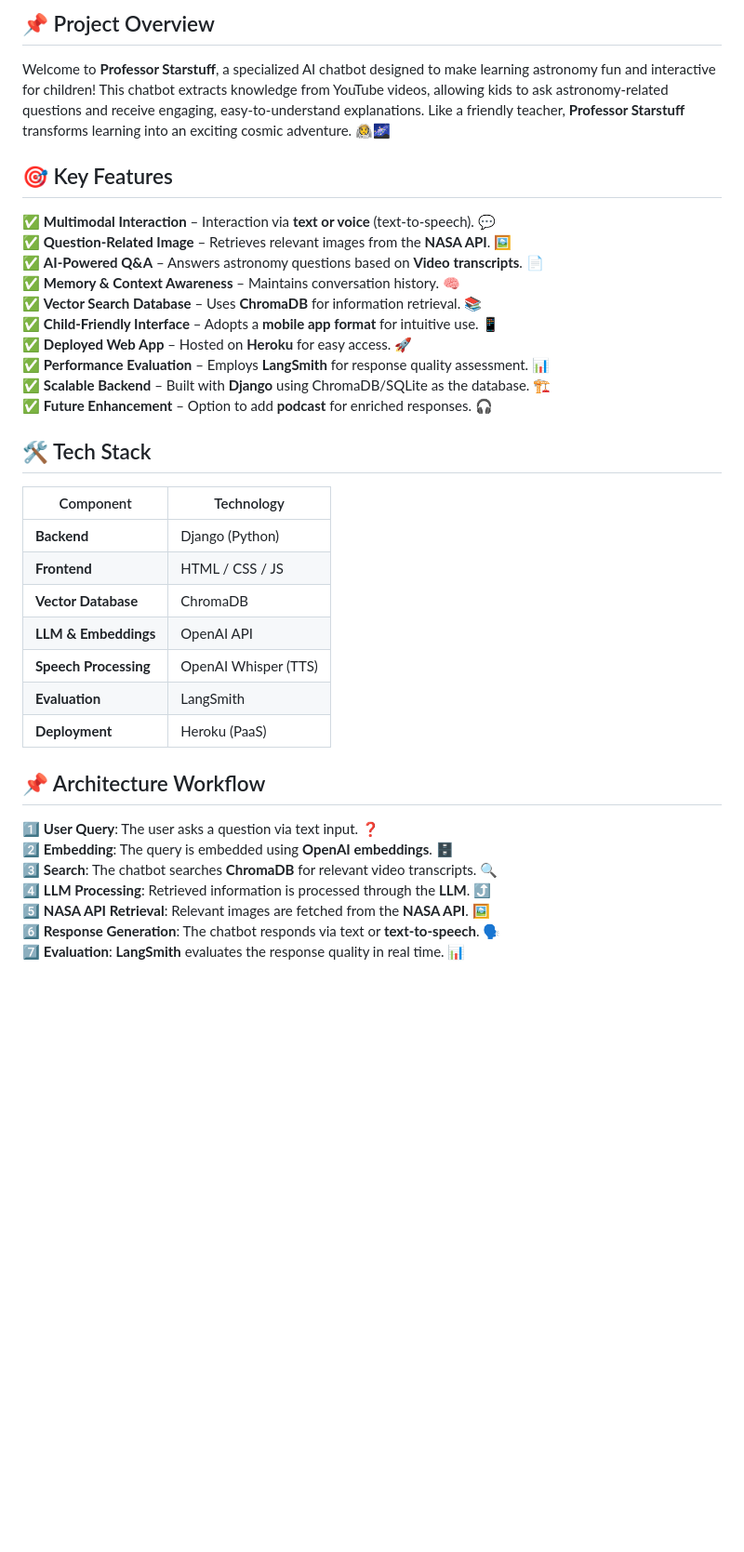
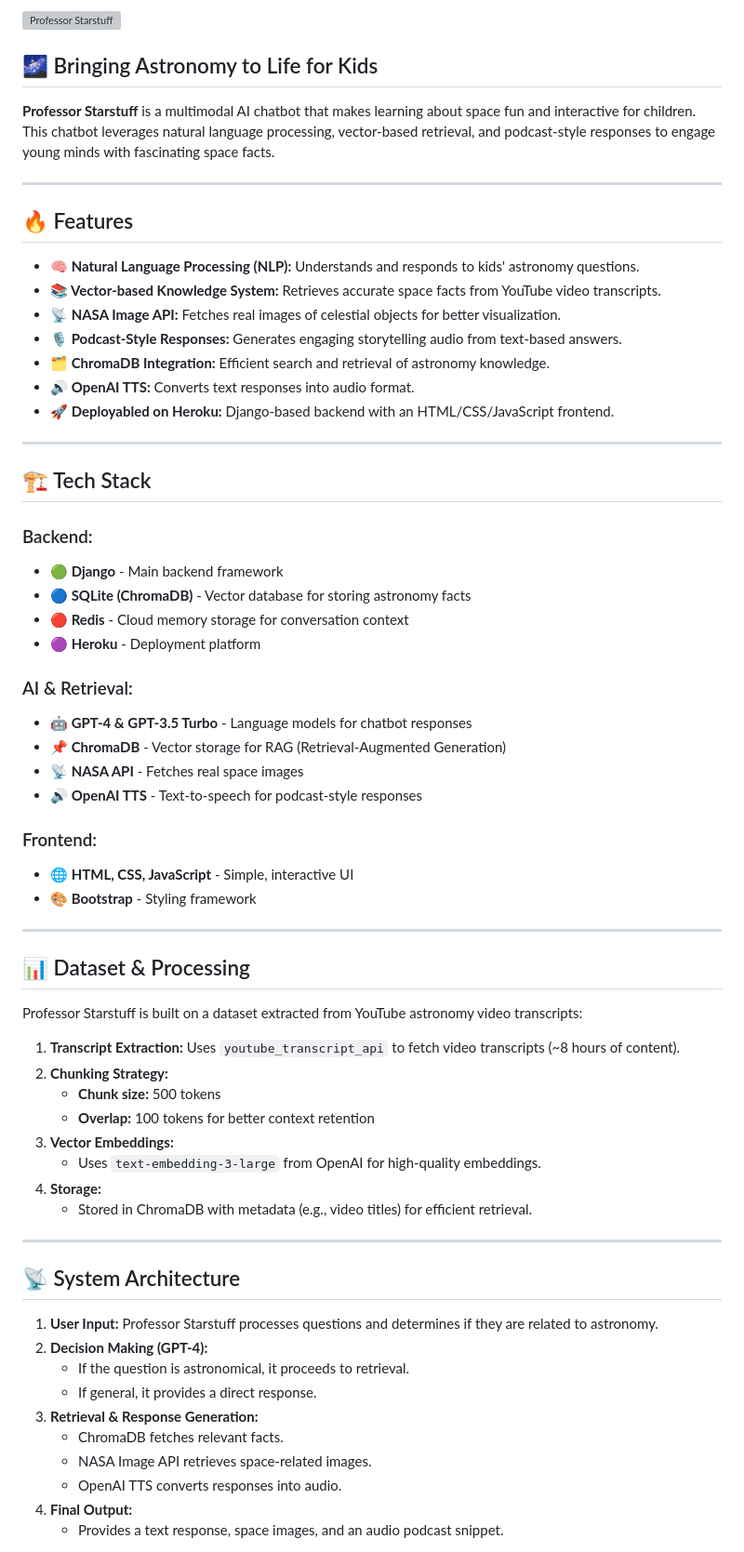
Before and after one commit to Senimtra/starstuff-ai, a Markdown page: README.md, the part around one of its changes. Shown at 93% size. Rendered like a GitHub page; blank space fills up the shorter version; grey boxes are pictures that could not be loaded.

```diff
--- a/README.md
+++ b/README.md
@@ -12,38 +2,63 @@
 
-## 📌 Project Overview
-Welcome to **Professor Starstuff**, a specialized AI chatbot designed to make learning astronomy fun and interactive for children! This chatbot extracts knowledge from YouTube videos, allowing kids to ask astronomy-related questions and receive engaging, easy-to-understand explanations. Like a friendly teacher, **Professor Starstuff** transforms learning into an exciting cosmic adventure. 🧑‍🚀🌌
+<img src="https://github.com/user-attachments/assets/9d58a0db-6d03-462d-ac1a-88bbc7f72991" alt="Professor Starstuff" width="250">
 
-## 🎯 Key Features
+## 🌌 Bringing Astronomy to Life for Kids
+**Professor Starstuff** is a multimodal AI chatbot that makes learning about space fun and interactive for children. This chatbot leverages natural language processing, vector-based retrieval, and podcast-style responses to engage young minds with fascinating space facts.
 
-✅ **Multimodal Interaction** – Interaction via **text or voice** (text-to-speech). 💬
-✅ **Question-Related Image** – Retrieves relevant images from the **NASA API**. 🖼️
-✅ **AI-Powered Q&A** – Answers astronomy questions based on **Video transcripts**. 📄
-✅ **Memory & Context Awareness** – Maintains conversation history. 🧠
-✅ **Vector Search Database** – Uses **ChromaDB** for information retrieval. 📚
-✅ **Child-Friendly Interface** – Adopts a **mobile app format** for intuitive use. 📱
-✅ **Deployed Web App** – Hosted on **Heroku** for easy access. 🚀
-✅ **Performance Evaluation** – Employs **LangSmith** for response quality assessment. 📊
-✅ **Scalable Backend** – Built with **Django** using ChromaDB/SQLite as the database. 🏗️
-✅ **Future Enhancement** – Option to add **podcast** for enriched responses. 🎧
+---
 
-## 🛠️ Tech Stack
+## 🔥 Features
+- **🧠 Natural Language Processing (NLP):** Understands and responds to kids' astronomy questions.
+- **📚 Vector-based Knowledge System:** Retrieves accurate space facts from YouTube video transcripts.
+- **📡 NASA Image API:** Fetches real images of celestial objects for better visualization.
+- **🎙️ Podcast-Style Responses:** Generates engaging storytelling audio from text-based answers.
+- **🗂️ ChromaDB Integration:** Efficient search and retrieval of astronomy knowledge.
+- **🔊 OpenAI TTS:** Converts text responses into audio format.
+- **🚀 Deployabled on Heroku:** Django-based backend with an HTML/CSS/JavaScript frontend.
 
-| Component            | Technology         |
-|----------------------|--------------------|
-| **Backend**          | Django (Python)   |
-| **Frontend**         | HTML / CSS / JS   |
-| **Vector Database**  | ChromaDB          |
-| **LLM & Embeddings** | OpenAI API        |
-| **Speech Processing**| OpenAI Whisper (TTS) |
-| **Evaluation**       | LangSmith         |
-| **Deployment**       | Heroku (PaaS)     |
+---
 
-## 📌 Architecture Workflow
+## 🏗️ Tech Stack
+### Backend:
+- **🟢 Django** - Main backend framework
+- **🔵 SQLite (ChromaDB)** - Vector database for storing astronomy facts
+- **🔴 Redis** - Cloud memory storage for conversation context
+- **🟣 Heroku** - Deployment platform
 
-1️⃣ **User Query**: The user asks a question via text input. ❓
-2️⃣ **Embedding**: The query is embedded using **OpenAI embeddings**. 🗄️
-3️⃣ **Search**: The chatbot searches **ChromaDB** for relevant video transcripts. 🔍
-4️⃣ **LLM Processing**: Retrieved information is processed through the **LLM**. ⤴️
-5️⃣ **NASA API Retrieval**: Relevant images are fetched from the **NASA API**. 🖼️
-6️⃣ **Response Generation**: The chatbot responds via text or **text-to-speech**. 🗣️
-7️⃣ **Evaluation**: **LangSmith** evaluates the response quality in real time. 📊
+### AI & Retrieval:
+- **🤖 GPT-4 & GPT-3.5 Turbo** - Language models for chatbot responses
+- **📌 ChromaDB** - Vector storage for RAG (Retrieval-Augmented Generation)
+- **📡 NASA API** - Fetches real space images
+- **🔊 OpenAI TTS** - Text-to-speech for podcast-style responses
+
+### Frontend:
+- **🌐 HTML, CSS, JavaScript** - Simple, interactive UI
+- **🎨 Bootstrap** - Styling framework
+
+---
+
+## 📊 Dataset & Processing
+Professor Starstuff is built on a dataset extracted from YouTube astronomy video transcripts:
+1. **Transcript Extraction:** Uses `youtube_transcript_api` to fetch video transcripts (~8 hours of content).
+2. **Chunking Strategy:**
+   - **Chunk size:** 500 tokens
+   - **Overlap:** 100 tokens for better context retention
+3. **Vector Embeddings:**
+   - Uses `text-embedding-3-large` from OpenAI for high-quality embeddings.
+4. **Storage:**
+   - Stored in ChromaDB with metadata (e.g., video titles) for efficient retrieval.
+
+---
+
+## 📡 System Architecture
+1. **User Input:** Professor Starstuff processes questions and determines if they are related to astronomy.
+2. **Decision Making (GPT-4):**
+   - If the question is astronomical, it proceeds to retrieval.
+   - If general, it provides a direct response.
+3. **Retrieval & Response Generation:**
+   - ChromaDB fetches relevant facts.
+   - NASA Image API retrieves space-related images.
+   - OpenAI TTS converts responses into audio.
+4. **Final Output:**
+   - Provides a text response, space images, and an audio podcast snippet.
+
```
Also changed, not shown: other parts of README.md (+43 -34 lines).
